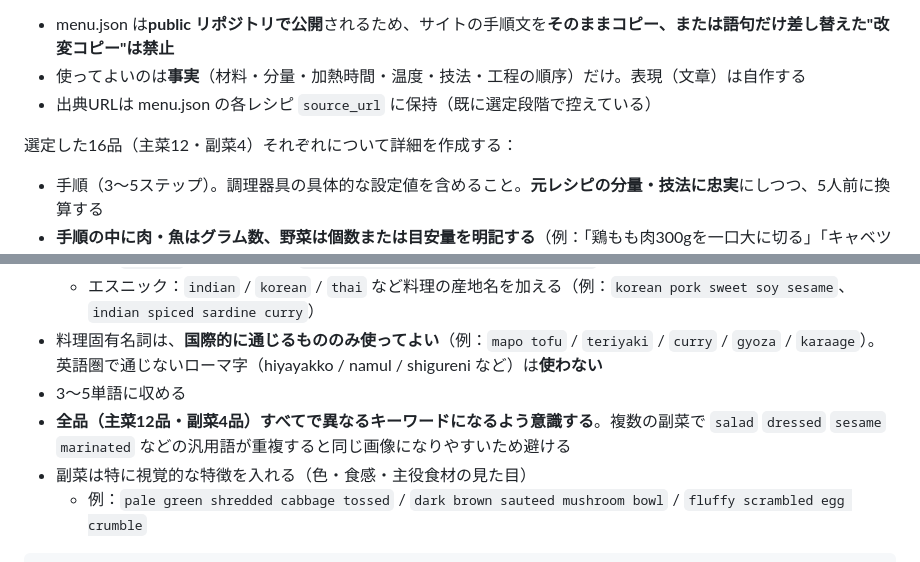
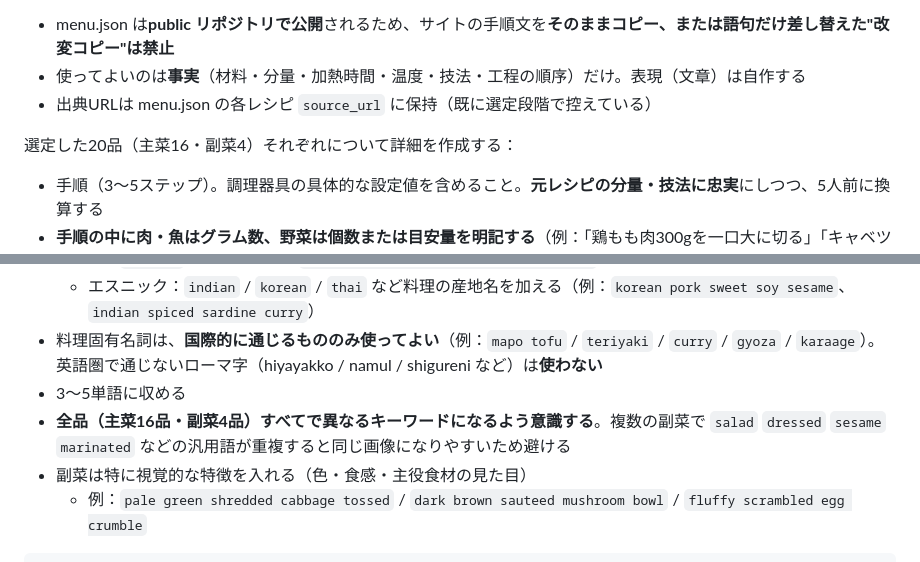
Before and after one commit to pixcel-bit/cook, a Markdown page: CLAUDE.md, 2 parts joined by grey strips. Drawn GitHub-style.

```diff
--- a/CLAUDE.md
+++ b/CLAUDE.md
@@ -320,7 +320,7 @@ python3 scripts/kurashiru_recipe.py <レシピURL>
 - 使ってよいのは**事実**（材料・分量・加熱時間・温度・技法・工程の順序）だけ。表現（文章）は自作する
 - 出典URLは menu.json の各レシピ `source_url` に保持（既に選定段階で控えている）
 
-選定した16品（主菜12・副菜4）それぞれについて詳細を作成する：
+選定した20品（主菜16・副菜4）それぞれについて詳細を作成する：
 - 手順（3〜5ステップ）。調理器具の具体的な設定値を含めること。**元レシピの分量・技法に忠実**にしつつ、5人前に換算する
 - **手順の中に肉・魚はグラム数、野菜は個数または目安量を明記する**（例：「鶏もも肉300gを一口大に切る」「キャベツ1/4個（約250g）をざく切りにする」）
 - **ビストロで作れる料理は、元レシピの技法をビストロ向けに"改変"して手順を作る**（＝我が家の器具に合わせた別物の自作手順）。元がフライパン煮込み/炒め煮などビストロで再現できるものは積極的にビストロ化し、「モード・圧力レベル・分数・加圧後の操作」をすべて明記する。ビストロに向かない料理（揚げ焼き・蒸し・オーブン焼き等）は無理にビストロ化せず、適切な器具の手順にする
@@ -528,7 +528,7 @@ python3 scripts/fetch_pexels.py
   - エスニック：`indian` / `korean` / `thai` など料理の産地名を加える（例：`korean pork sweet soy sesame`、`indian spiced sardine curry`）
 - 料理固有名詞は、**国際的に通じるもののみ使ってよい**（例：`mapo tofu` / `teriyaki` / `curry` / `gyoza` / `karaage`）。英語圏で通じないローマ字（hiyayakko / namul / shigureni など）は**使わない**
 - 3〜5単語に収める
-- **全品（主菜12品・副菜4品）すべてで異なるキーワードになるよう意識する**。複数の副菜で `salad` `dressed` `sesame` `marinated` などの汎用語が重複すると同じ画像になりやすいため避ける
+- **全品（主菜16品・副菜4品）すべてで異なるキーワードになるよう意識する**。複数の副菜で `salad` `dressed` `sesame` `marinated` などの汎用語が重複すると同じ画像になりやすいため避ける
 - 副菜は特に視覚的な特徴を入れる（色・食感・主役食材の見た目）
   - 例：`pale green shredded cabbage tossed` / `dark brown sauteed mushroom bowl` / `fluffy scrambled egg crumble`
 
```
Also changed, not shown: other parts of CLAUDE.md (+10 -10 lines).
